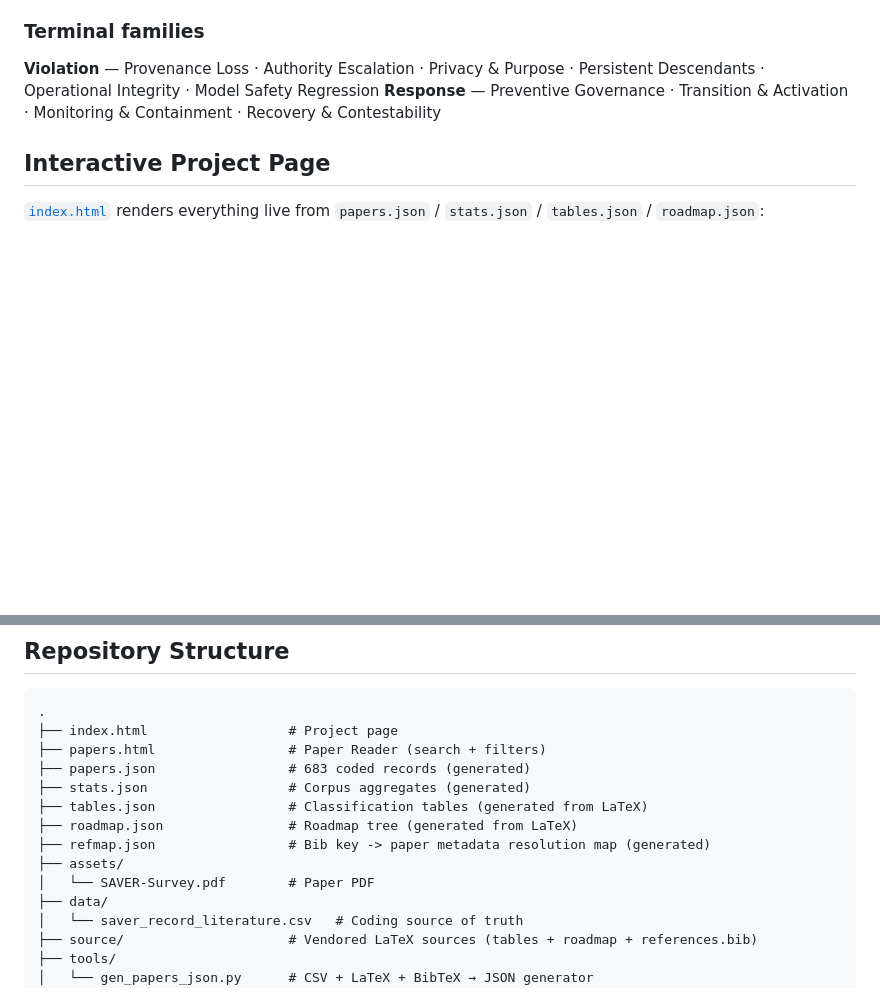
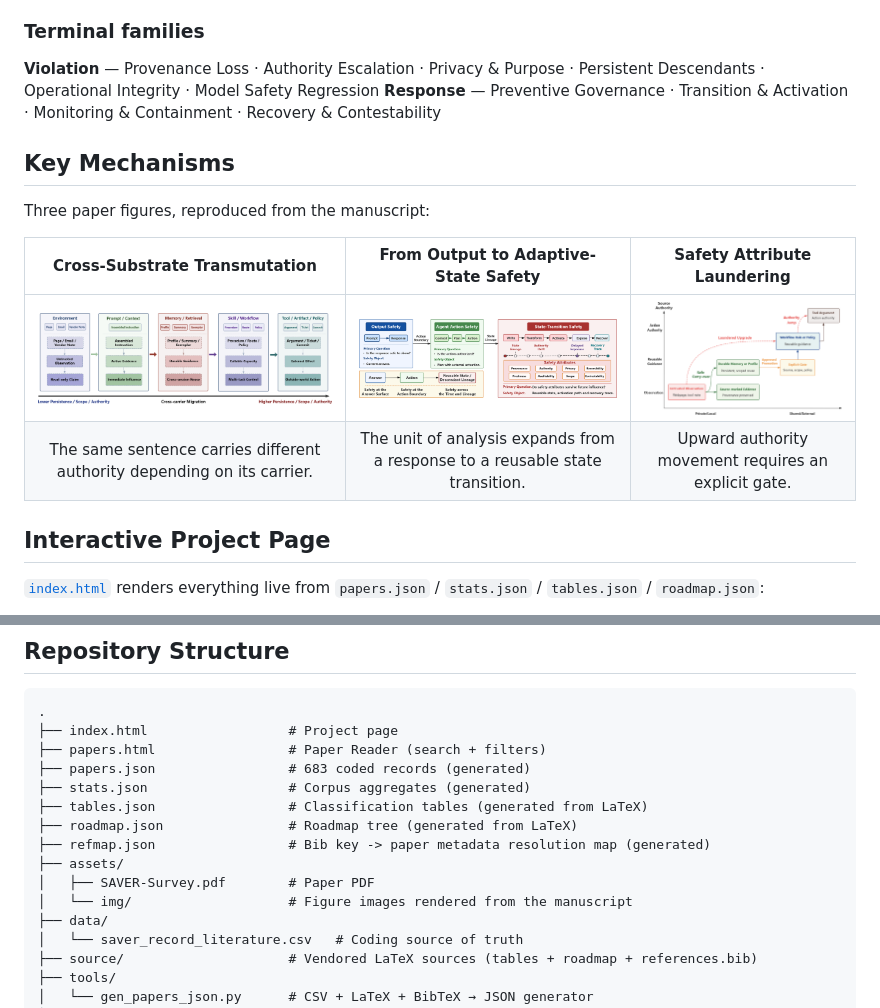
Before and after one commit to xaddwell/awesome-self-evolving-agent-safety, a Markdown page: README.md, 2 parts joined by grey strips. Drawn GitHub-style; pictures changed too: assets/img/lattice.png (added), assets/img/output2state.png (added), assets/img/transmutation.png (added); blank space fills up the shorter version.

Commit message:
Beautify README with paper figure images (overview, corpus, roadmap, mechanisms)

```diff
--- a/README.md
+++ b/README.md
@@ -78,6 +88,15 @@ All counts and links are driven by `papers.json`, generated from [`data/saver_re
 
 **Violation** — Provenance Loss · Authority Escalation · Privacy & Purpose · Persistent Descendants · Operational Integrity · Model Safety Regression
 **Response** — Preventive Governance · Transition & Activation · Monitoring & Containment · Recovery & Contestability
+
+## Key Mechanisms
+
+Three paper figures, reproduced from the manuscript:
+
+| Cross-Substrate Transmutation | From Output to Adaptive-State Safety | Safety Attribute Laundering |
+| :---: | :---: | :---: |
+| <img src="assets/img/transmutation.png" width="100%"> | <img src="assets/img/output2state.png" width="100%"> | <img src="assets/img/lattice.png" width="100%"> |
+| The same sentence carries different authority depending on its carrier. | The unit of analysis expands from a response to a reusable state transition. | Upward authority movement requires an explicit gate. |
 
 ## Interactive Project Page
 
@@ -101,7 +120,8 @@ All counts and links are driven by `papers.json`, generated from [`data/saver_re
 ├── roadmap.json                # Roadmap tree (generated from LaTeX)
 ├── refmap.json                 # Bib key -> paper metadata resolution map (generated)
 ├── assets/
-│   └── SAVER-Survey.pdf        # Paper PDF
+│   ├── SAVER-Survey.pdf        # Paper PDF
+│   └── img/                    # Figure images rendered from the manuscript
 ├── data/
 │   └── saver_record_literature.csv   # Coding source of truth
 ├── source/                     # Vendored LaTeX sources (tables + roadmap + references.bib)
```
Also changed, not shown: other parts of README.md (+10 -0 lines), assets/img/literature_flow.png (added), assets/img/roadmap.png (added), 1 other file.
